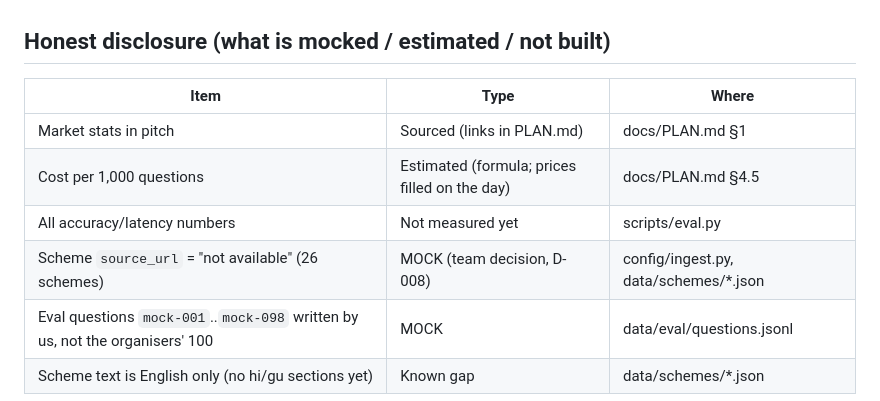
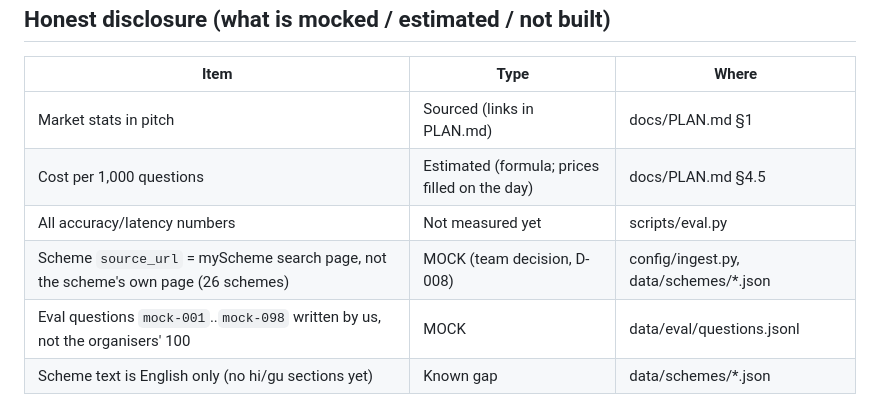
Before and after one commit to Vandan31/HCL-hackathon, a Markdown page: docs/COMPONENTS.md, the part around the change. Drawn GitHub-style.

Commit message:
components: source_url placeholder is now the myScheme search page

```diff
--- a/docs/COMPONENTS.md
+++ b/docs/COMPONENTS.md
@@ -76,6 +76,6 @@ Chunk `text` is the clean passage; retrieval adds scheme name + section to the s
 | Market stats in pitch | Sourced (links in PLAN.md) | docs/PLAN.md §1 |
 | Cost per 1,000 questions | Estimated (formula; prices filled on the day) | docs/PLAN.md §4.5 |
 | All accuracy/latency numbers | Not measured yet | scripts/eval.py |
-| Scheme `source_url` = "not available" (26 schemes) | MOCK (team decision, D-008) | config/ingest.py, data/schemes/*.json |
+| Scheme `source_url` = myScheme search page, not the scheme's own page (26 schemes) | MOCK (team decision, D-008) | config/ingest.py, data/schemes/*.json |
 | Eval questions `mock-001`..`mock-098` written by us, not the organisers' 100 | MOCK | data/eval/questions.jsonl |
 | Scheme text is English only (no hi/gu sections yet) | Known gap | data/schemes/*.json |
```
